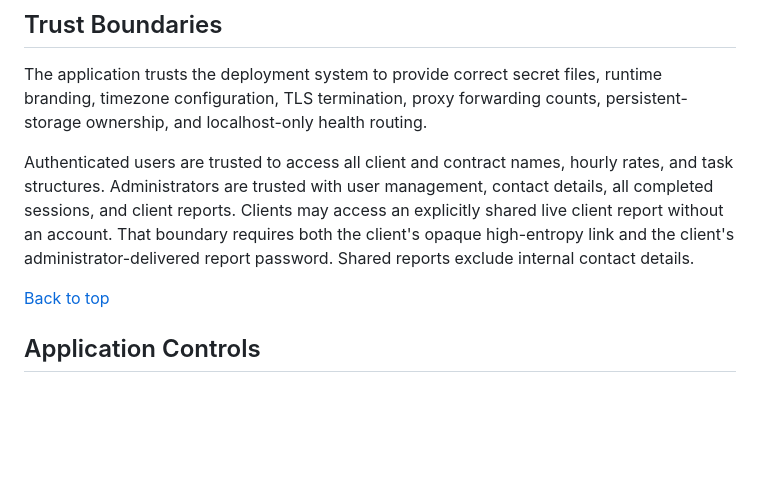
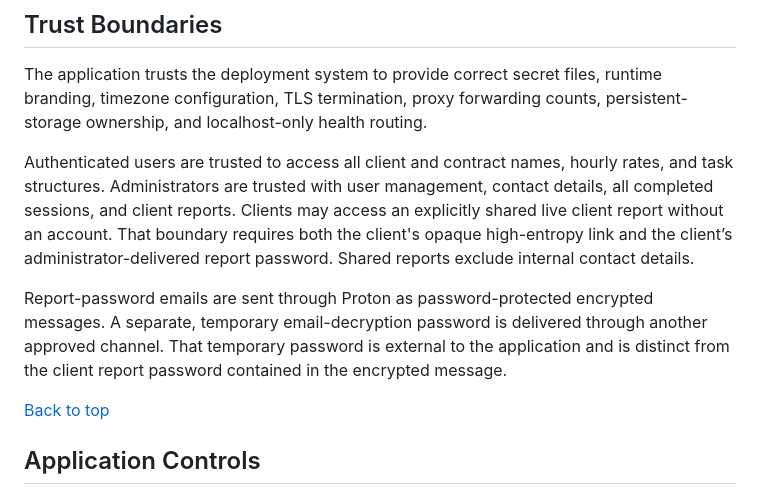
Before and after one commit to dean1012/grayhaven-timetracker, a Markdown page: docs/security.md, the part around the change. Rendered like a GitHub page; blank space fills up the shorter version.

```diff
--- a/docs/security.md
+++ b/docs/security.md
@@ -36,8 +36,14 @@ hourly rates, and task structures. Administrators are trusted with user
 management, contact details, all completed sessions, and client reports.
 Clients may access an explicitly shared live client report without an account.
 That boundary requires both the client's opaque high-entropy link and the
-client's administrator-delivered report password. Shared reports exclude
+client’s administrator-delivered report password. Shared reports exclude
 internal contact details.
+
+Report-password emails are sent through Proton as password-protected encrypted
+messages. A separate, temporary email-decryption password is delivered through
+another approved channel. That temporary password is external to the
+application and is distinct from the client report password contained in the
+encrypted message.
 
 [Back to top](#security-model)
 
```
Also changed, not shown: docs/operations.md (+6 -1 lines).
